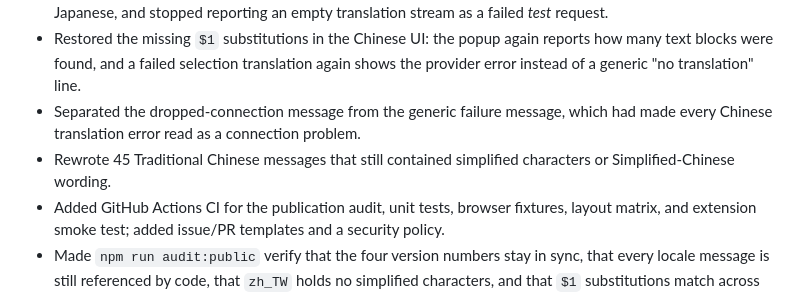
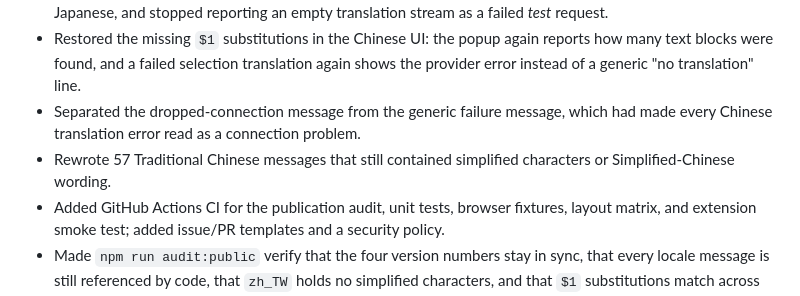
Before and after one commit to zkwi/dualread-ai-translator, a Markdown page: CHANGELOG.md, the part around the change. GitHub-like rendering.

Commit message:
docs: 更正繁体文案重写条数
实际改写 57 条，此前按分批转换的输出估成 45 条。

Co-Authored-By: Claude Opus 5 <noreply@anthropic.com>

```diff
--- a/CHANGELOG.md
+++ b/CHANGELOG.md
@@ -11,7 +11,7 @@
 - Fixed the settings save-state badge showing "Saved" during saving and maintenance actions in English and Japanese, and stopped reporting an empty translation stream as a failed *test* request.
 - Restored the missing `$1` substitutions in the Chinese UI: the popup again reports how many text blocks were found, and a failed selection translation again shows the provider error instead of a generic "no translation" line.
 - Separated the dropped-connection message from the generic failure message, which had made every Chinese translation error read as a connection problem.
-- Rewrote 45 Traditional Chinese messages that still contained simplified characters or Simplified-Chinese wording.
+- Rewrote 57 Traditional Chinese messages that still contained simplified characters or Simplified-Chinese wording.
 - Added GitHub Actions CI for the publication audit, unit tests, browser fixtures, layout matrix, and extension smoke test; added issue/PR templates and a security policy.
 - Made `npm run audit:public` verify that the four version numbers stay in sync, that every locale message is still referenced by code, that `zh_TW` holds no simplified characters, and that `$1` substitutions match across all four languages.
 - Removed `scripts/generate-locales.js`. It rebuilt all four locale files from regex guesses and an incomplete character table, which is how the substitution and Traditional Chinese defects above were introduced; the locale files are now maintained by hand and guarded by the audit.
```
